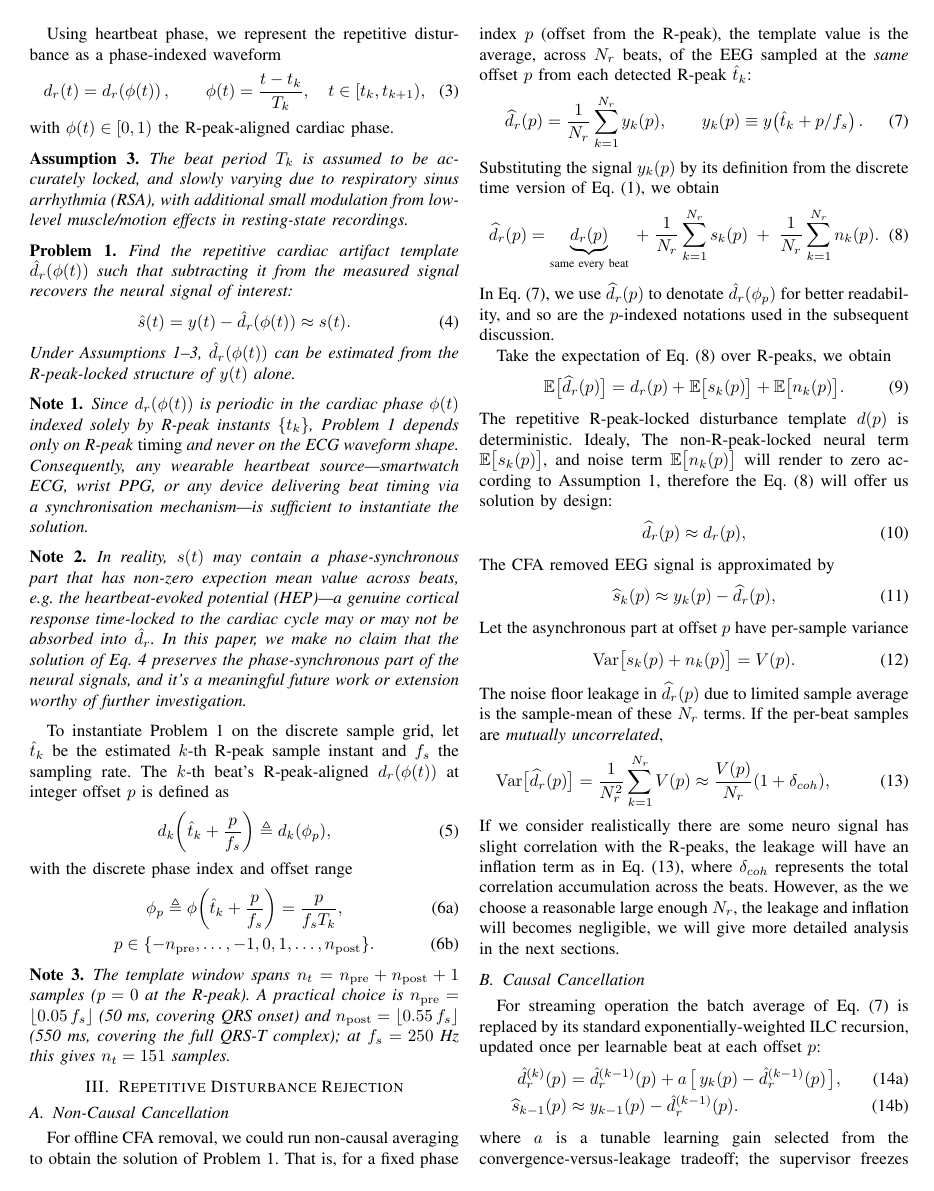
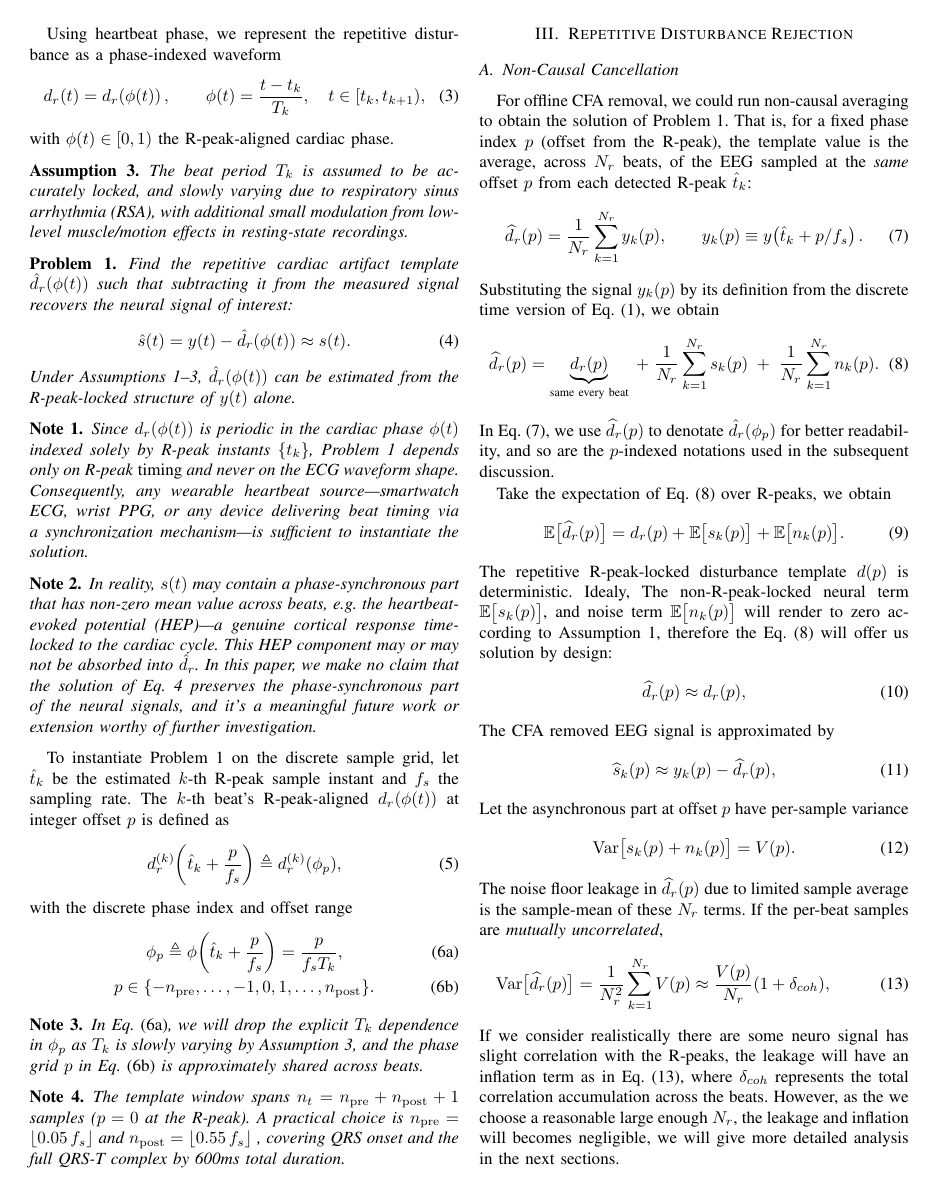
Before and after one commit to ibrainmind/rt_eeg_proc, a LaTeX paper (paper/paper.tex): page 2 of 4 before the commit and page 2 of 5 after it. Compiled offline with pdfLaTeX.

Commit message:
minor revision

```diff
--- a/paper/paper.tex
+++ b/paper/paper.tex
@@ -162,14 +160,14 @@ estimated from the R-peak-locked structure of $y(t)$ alone.
 Since $d_r(\phi(t))$ is periodic in the cardiac phase $\phi(t)$ indexed solely by R-peak instants
 $\{t_k\}$, Problem~\ref{prob:cfa_removal} depends only on R-peak \emph{timing} and never on the
 ECG waveform shape. Consequently, any wearable heartbeat source---smartwatch ECG, wrist
-PPG, or any device delivering beat timing via a synchronisation mechanism---is sufficient to
+PPG, or any device delivering beat timing via a synchronization mechanism---is sufficient to
 instantiate the solution.
 \end{noteenv}
 
 \begin{noteenv}\label{note:hep}
 In reality, $s(t)$ may contain a phase-synchronous part
-that has non-zero expection mean value across beats, e.g. the heartbeat-evoked potential (HEP)---a genuine cortical
-response time-locked to the cardiac cycle may or may not be absorbed into $\hat{d}_r$.
+that has non-zero mean value across beats, e.g. the heartbeat-evoked potential (HEP)---a genuine cortical
+response time-locked to the cardiac cycle. This HEP component may or may not be absorbed into $\hat{d}_r$.
 In this paper, we make no claim that the solution of Eq.~\ref{eq:cfa_goal} preserves the phase-synchronous part of the neural signals, and it's
 a meaningful future work or extension worthy of further investigation.
 \end{noteenv}
@@ -180,7 +178,7 @@ To instantiate Problem~\ref{prob:cfa_removal} on the discrete sample grid, let $
 the estimated $k$-th R-peak sample instant and $f_s$ the sampling rate. The $k$-th beat's
 R-peak-aligned $d_r(\phi(t))$ at integer offset $p$ is defined as
 \begin{equation}
-d_k\!\left(\hat{t}_k + \frac{p}{f_s}\right)  \triangleq  d_k(\phi_p),
+d_r^{(k)}\!\left(\hat{t}_k + \frac{p}{f_s}\right)  \triangleq  d_r^{(k)}(\phi_p),
 \label{eq:dk_def}
 \end{equation}
 with the discrete phase index and offset range
@@ -193,11 +191,16 @@ p \in \{-n_{\mathrm{pre}},\ldots,-1,0,1,\ldots,n_{\mathrm{post}}\}.
 \end{gather}
 \end{subequations}
 
+\begin{noteenv}\label{note:tk_slowly_varying_assumption}
+In Eq.~\eqref{eq:phase_sample_map}, we will drop the explicit $T_k$ dependence in $\phi_p$ as
+ $T_k$ is slowly varying by Assumption~\ref{asm:rpeak_T_varying}, and the phase grid $p$ in Eq.~\eqref{eq:phase_index_set}
+  is approximately shared across beats.
+\end{noteenv}
+
 \begin{noteenv}\label{note:template_window_choice}
 The template window spans $n_t = n_{\mathrm{pre}} + n_{\mathrm{post}} + 1$ samples ($p=0$ at the
-R-peak). A practical choice is $n_{\mathrm{pre}} = \lfloor 0.05\,f_s \rfloor$ (50~ms, covering QRS
-onset) and $n_{\mathrm{post}} = \lfloor 0.55\,f_s \rfloor$ (550~ms, covering the full QRS-T complex);
-at $f_s = 250$~Hz this gives $n_t = 151$ samples.
+R-peak). A practical choice is $n_{\mathrm{pre}} = \lfloor 0.05\,f_s \rfloor$ and $n_{\mathrm{post}} = \lfloor 0.55\,f_s \rfloor$ , covering QRS
+onset and the full QRS-T complex by 600ms total duration.
 \end{noteenv}
 
 % ===========================================================================
```
Also changed, not shown: paper/paper.pdf, paper/paper.tex (32 more changed lines).
